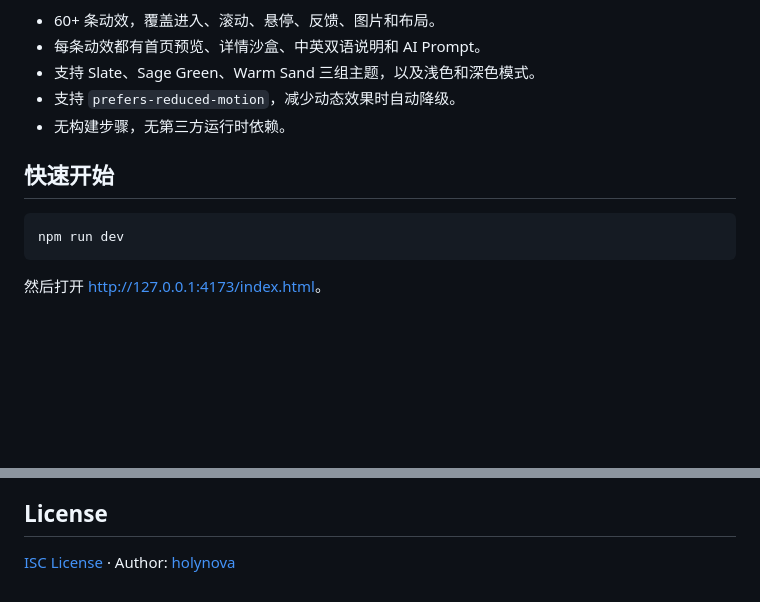
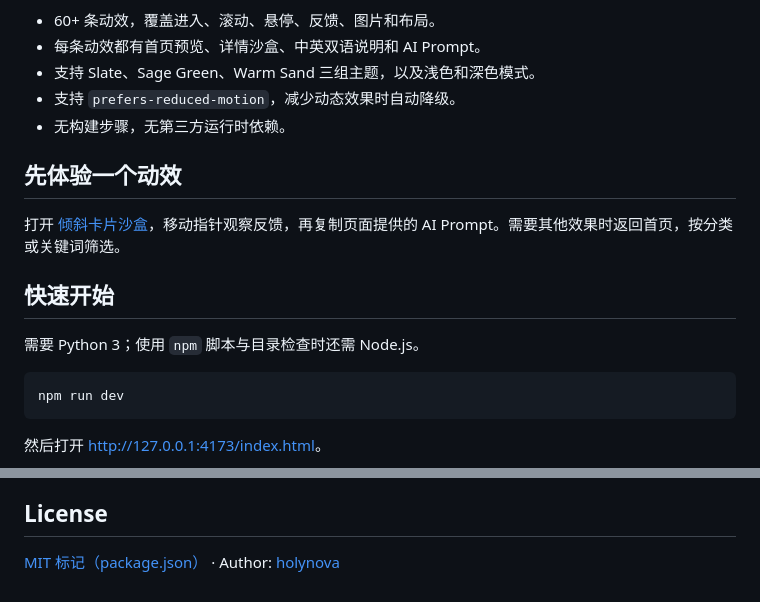
Before and after one commit to holynova/web-motion-showcase, a Markdown page: README.md, 2 parts joined by grey strips. GitHub-like rendering; blank space fills up the shorter version.

Commit message:
docs: improve README clarity and first-use guidance

````diff
--- a/README.md
+++ b/README.md
@@ -24,7 +24,13 @@ Web Motion Showcase 是一个纯原生的网页动效灵感库，面向网页设
 - 支持 `prefers-reduced-motion`，减少动态效果时自动降级。
 - 无构建步骤，无第三方运行时依赖。
 
+## 先体验一个动效
+
+打开 [倾斜卡片沙盒](https://holynova.github.io/web-motion-showcase/detail.html?id=tilt-card&lang=zh&theme=slate&mode=light)，移动指针观察反馈，再复制页面提供的 AI Prompt。需要其他效果时返回首页，按分类或关键词筛选。
+
 ## 快速开始
+
+需要 Python 3；使用 `npm` 脚本与目录检查时还需 Node.js。
 
 ```bash
 npm run dev
@@ -98,4 +104,4 @@ It includes interactive detail sandboxes, bilingual descriptions, copy-ready AI
 
 ## License
 
-[ISC License](./package.json) · Author: [holynova](https://github.com/holynova)
+[MIT 标记（package.json）](./package.json) · Author: [holynova](https://github.com/holynova)
````
